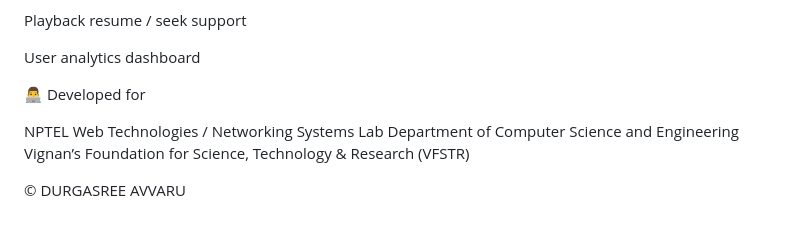
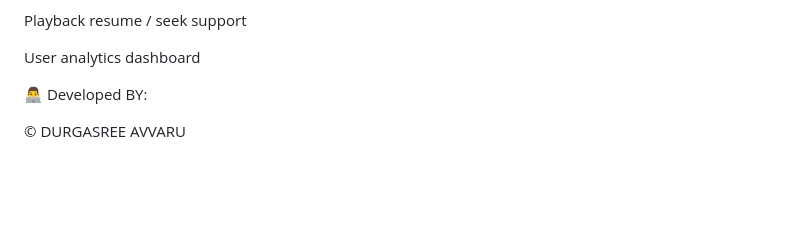
Before and after one commit to Durga7007/VIDEO-PLAYER-WITH-USER-METRICS, a Markdown page: README.md, the part around the change. Rendered like a GitHub page; blank space fills up the shorter version.

Commit message:
Made version changes

```diff
--- a/README.md
+++ b/README.md
@@ -175,10 +175,6 @@ Playback resume / seek support
 
 User analytics dashboard
 
-👨‍💻 Developed for
-
-NPTEL Web Technologies / Networking Systems Lab
-Department of Computer Science and Engineering
-Vignan’s Foundation for Science, Technology & Research (VFSTR)
+👨‍💻 Developed BY:
 
 © DURGASREE AVVARU
```
